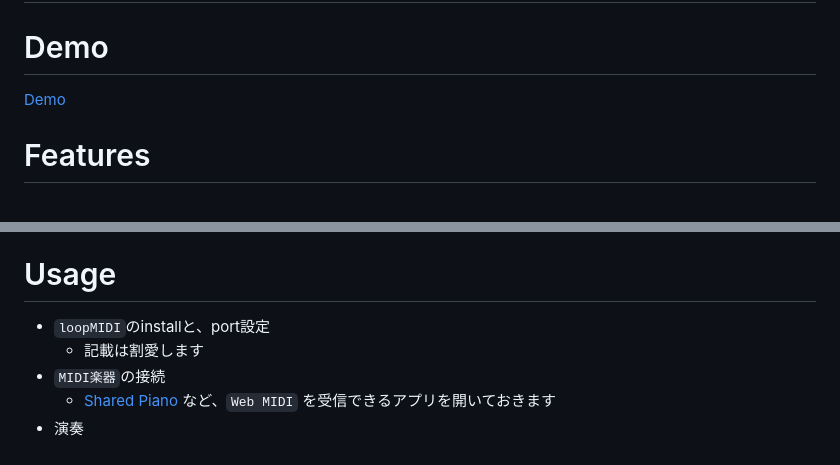
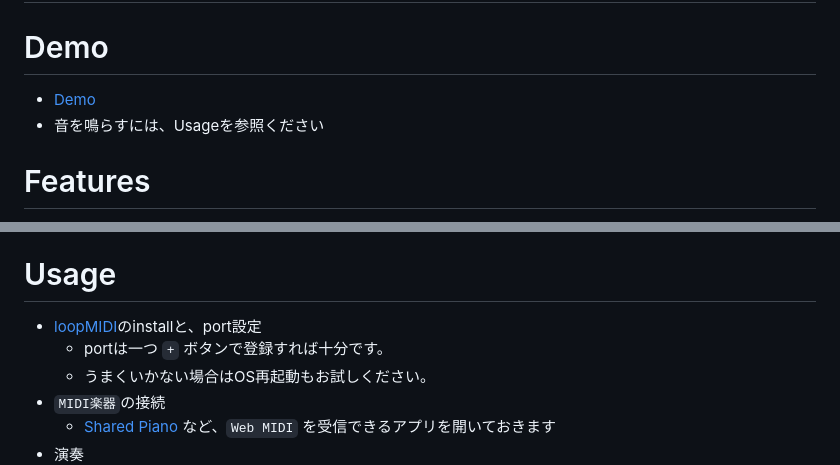
Before and after one commit to cat2151/easy-web-midi-sequencer-template, a Markdown page: README.md, 2 parts joined by grey strips. GitHub-like rendering.

Commit message:
update usage

```diff
--- a/README.md
+++ b/README.md
@@ -1,7 +1,8 @@
 # easy-web-midi-sequencer-template
 
 # Demo
-[Demo](https://cat2151.github.io/easy-web-midi-sequencer-template/)
+- [Demo](https://cat2151.github.io/easy-web-midi-sequencer-template/)
+- 音を鳴らすには、Usageを参照ください
 
 # Features
 - webpageを開くだけでMIDI楽器を鳴らせます
@@ -15,8 +16,9 @@
     - Chromeで動作確認しています
 
 # Usage
-- `loopMIDI`のinstallと、port設定
-    - 記載は割愛します
+- [loopMIDI](https://www.tobias-erichsen.de/software/loopmidi.html)のinstallと、port設定
+    - portは一つ `+` ボタンで登録すれば十分です。
+    - うまくいかない場合はOS再起動もお試しください。
 - `MIDI楽器`の接続
     - [Shared Piano](https://musiclab.chromeexperiments.com/Shared-Piano/) など、`Web MIDI` を受信できるアプリを開いておきます
 - 演奏
```
Also changed, not shown: other parts of README.md (+1 -1 lines).
